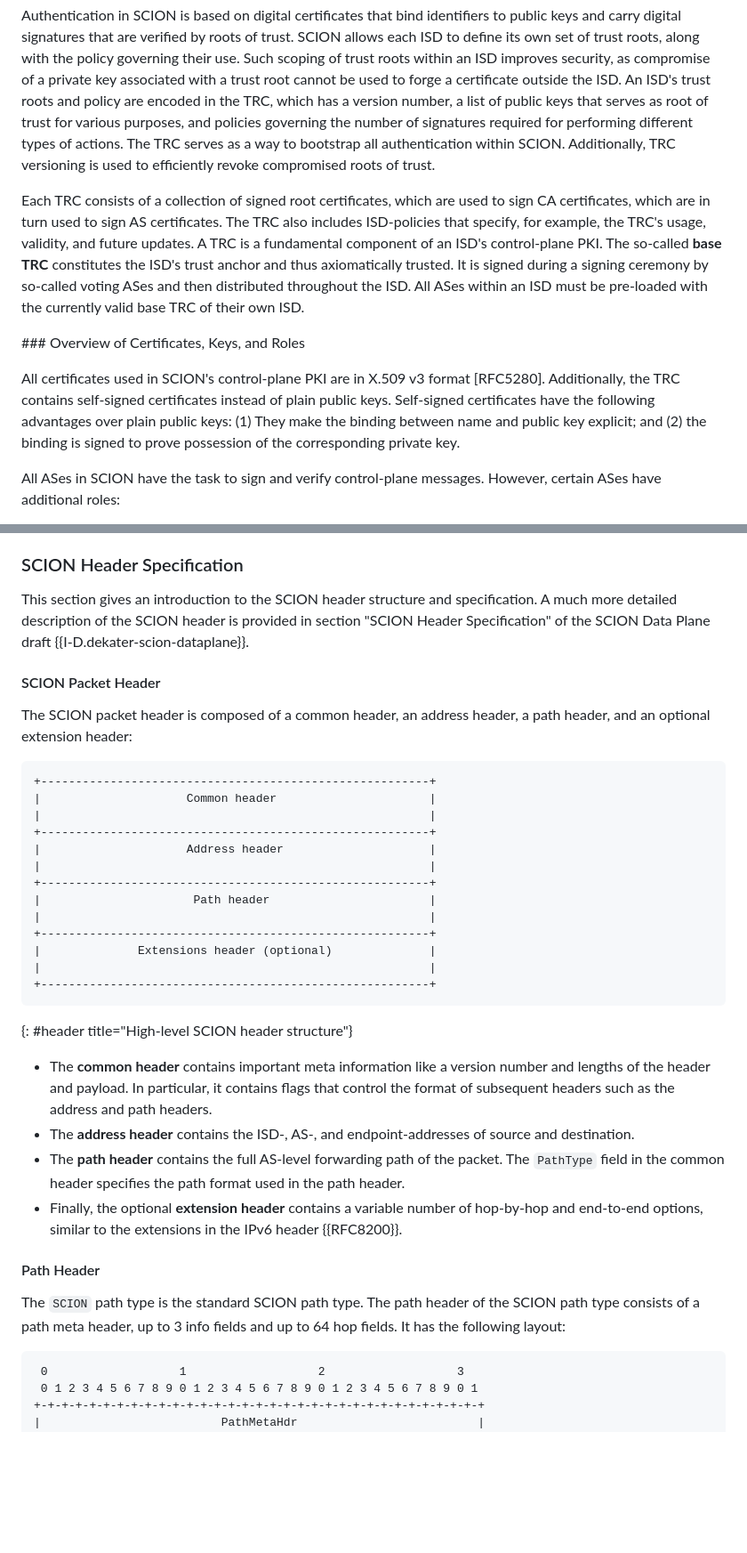
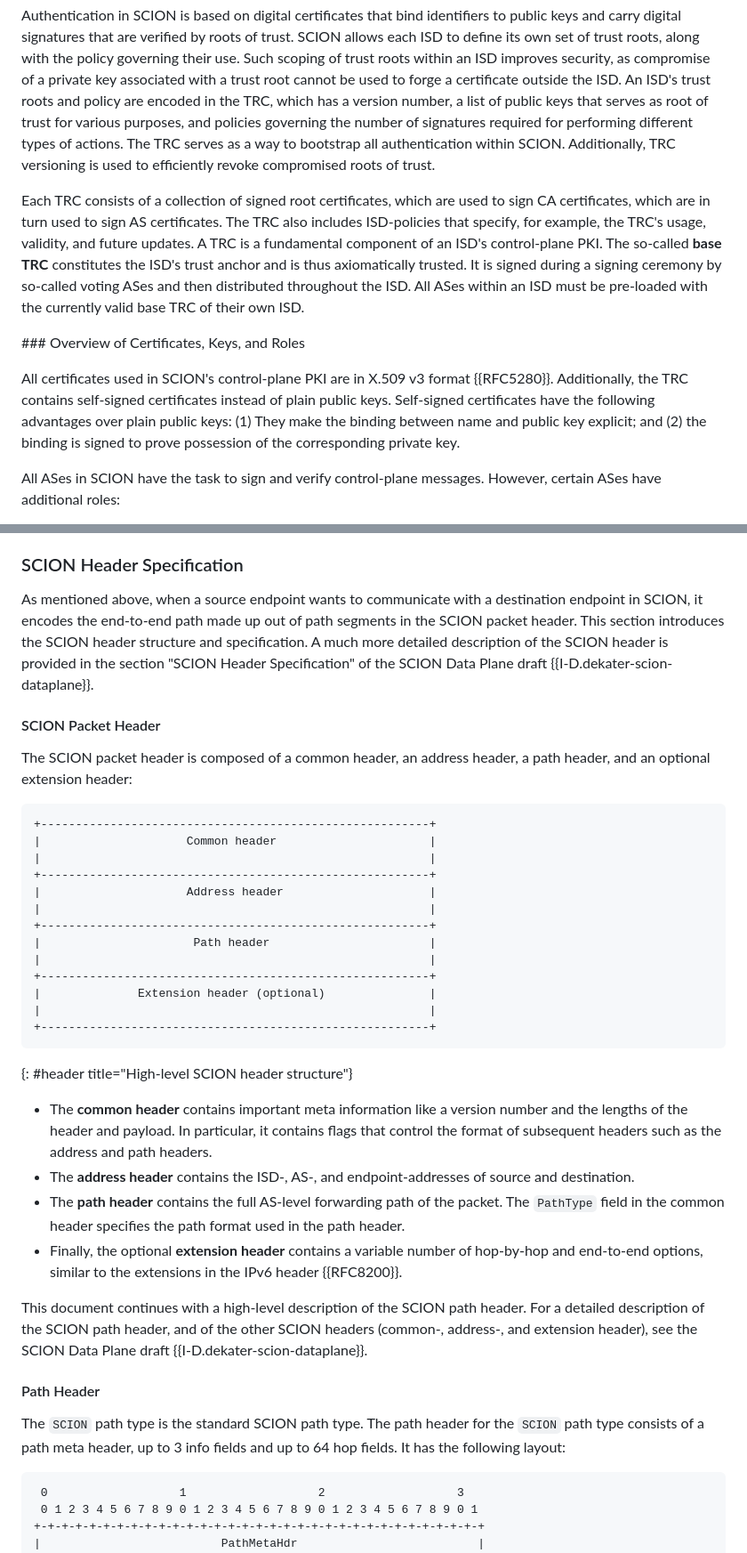
Before and after one commit to scionassociation/scion-overview_I-D, a Markdown page: draft-dekater-panrg-scion-overview.md, 2 parts joined by grey strips. Shown: that part at 89% size. Rendered like a GitHub page; blank space fills up the shorter version.

```diff
--- a/draft-dekater-panrg-scion-overview.md
+++ b/draft-dekater-panrg-scion-overview.md
@@ -464,11 +464,11 @@ SCION's control plane relies on a public-key infrastructure called the **control
 
 Authentication in SCION is based on digital certificates that bind identifiers to public keys and carry digital signatures that are verified by roots of trust. SCION allows each ISD to define its own set of trust roots, along with the policy governing their use. Such scoping of trust roots within an ISD improves security, as compromise of a private key associated with a trust root cannot be used to forge a certificate outside the ISD. An ISD's trust roots and policy are encoded in the TRC, which has a version number, a list of public keys that serves as root of trust for various purposes, and policies governing the number of signatures required for performing different types of actions. The TRC serves as a way to bootstrap all authentication within SCION. Additionally, TRC versioning is used to efficiently revoke compromised roots of trust.
 
-Each TRC consists of a collection of signed root certificates, which are used to sign CA certificates, which are in turn used to sign AS certificates. The TRC also includes ISD-policies that specify, for example, the TRC's usage, validity, and future updates. A TRC is a fundamental component of an ISD's control-plane PKI. The so-called **base TRC** constitutes the ISD's trust anchor and thus axiomatically trusted. It is signed during a signing ceremony by so-called voting ASes and then distributed throughout the ISD. All ASes within an ISD must be pre-loaded with the currently valid base TRC of their own ISD.
+Each TRC consists of a collection of signed root certificates, which are used to sign CA certificates, which are in turn used to sign AS certificates. The TRC also includes ISD-policies that specify, for example, the TRC's usage, validity, and future updates. A TRC is a fundamental component of an ISD's control-plane PKI. The so-called **base TRC** constitutes the ISD's trust anchor and is thus axiomatically trusted. It is signed during a signing ceremony by so-called voting ASes and then distributed throughout the ISD. All ASes within an ISD must be pre-loaded with the currently valid base TRC of their own ISD.
 
 ### Overview of Certificates, Keys, and Roles
 
-All certificates used in SCION's control-plane PKI are in X.509 v3 format [RFC5280]. Additionally, the TRC contains self-signed certificates instead of plain public keys. Self-signed certificates have the following advantages over plain public keys: (1) They make the binding between name and public key explicit; and (2) the binding is signed to prove possession of the corresponding private key.
+All certificates used in SCION's control-plane PKI are in X.509 v3 format {{RFC5280}}. Additionally, the TRC contains self-signed certificates instead of plain public keys. Self-signed certificates have the following advantages over plain public keys: (1) They make the binding between name and public key explicit; and (2) the binding is signed to prove possession of the corresponding private key.
 
 All ASes in SCION have the task to sign and verify control-plane messages. However, certain ASes have additional roles:
 
@@ -747,7 +747,7 @@ Once a forwarding path is chosen, it is encoded in the SCION packet header, maki
 
 ### SCION Header Specification
 
-This section gives an introduction to the SCION header structure and specification. A much more detailed description of the SCION header is provided in section "SCION Header Specification" of the SCION Data Plane draft {{I-D.dekater-scion-dataplane}}.
+As mentioned above, when a source endpoint wants to communicate with a destination endpoint in SCION, it encodes the end-to-end path made up out of path segments in the SCION packet header. This section introduces the SCION header structure and specification. A much more detailed description of the SCION header is provided in the section "SCION Header Specification" of the SCION Data Plane draft {{I-D.dekater-scion-dataplane}}.
 
 
 #### SCION Packet Header
@@ -765,21 +765,23 @@ The SCION packet header is composed of a common header, an address header, a pat
 |                      Path header                       |
 |                                                        |
 +--------------------------------------------------------+
-|              Extensions header (optional)              |
+|              Extension header (optional)               |
 |                                                        |
 +--------------------------------------------------------+
 ~~~~
 {: #header title="High-level SCION header structure"}
 
-- The **common header** contains important meta information like a version number and lengths of the header and payload. In particular, it contains flags that control the format of subsequent headers such as the address and path headers.
+- The **common header** contains important meta information like a version number and the lengths of the header and payload. In particular, it contains flags that control the format of subsequent headers such as the address and path headers.
 - The **address header** contains the ISD-, AS-, and endpoint-addresses of source and destination.
 - The **path header** contains the full AS-level forwarding path of the packet. The `PathType` field in the common header specifies the path format used in the path header.
 - Finally, the optional **extension header** contains a variable number of hop-by-hop and end-to-end options, similar to the extensions in the IPv6 header {{RFC8200}}.
 
+This document continues with a high-level description of the SCION path header. For a detailed description of the SCION path header, and of the other SCION headers (common-, address-, and extension header), see the SCION Data Plane draft {{I-D.dekater-scion-dataplane}}.
+
 
 #### Path Header
 
-The `SCION` path type is the standard SCION path type. The path header of the SCION path type consists of a path meta header, up to 3 info fields and up to 64 hop fields. It has the following layout:
+The `SCION` path type is the standard SCION path type. The path header for the `SCION` path type consists of a path meta header, up to 3 info fields and up to 64 hop fields. It has the following layout:
 
 ~~~~
  0                   1                   2                   3
```
Also changed, not shown: other parts of draft-dekater-panrg-scion-overview.md (+16 -23 lines).
